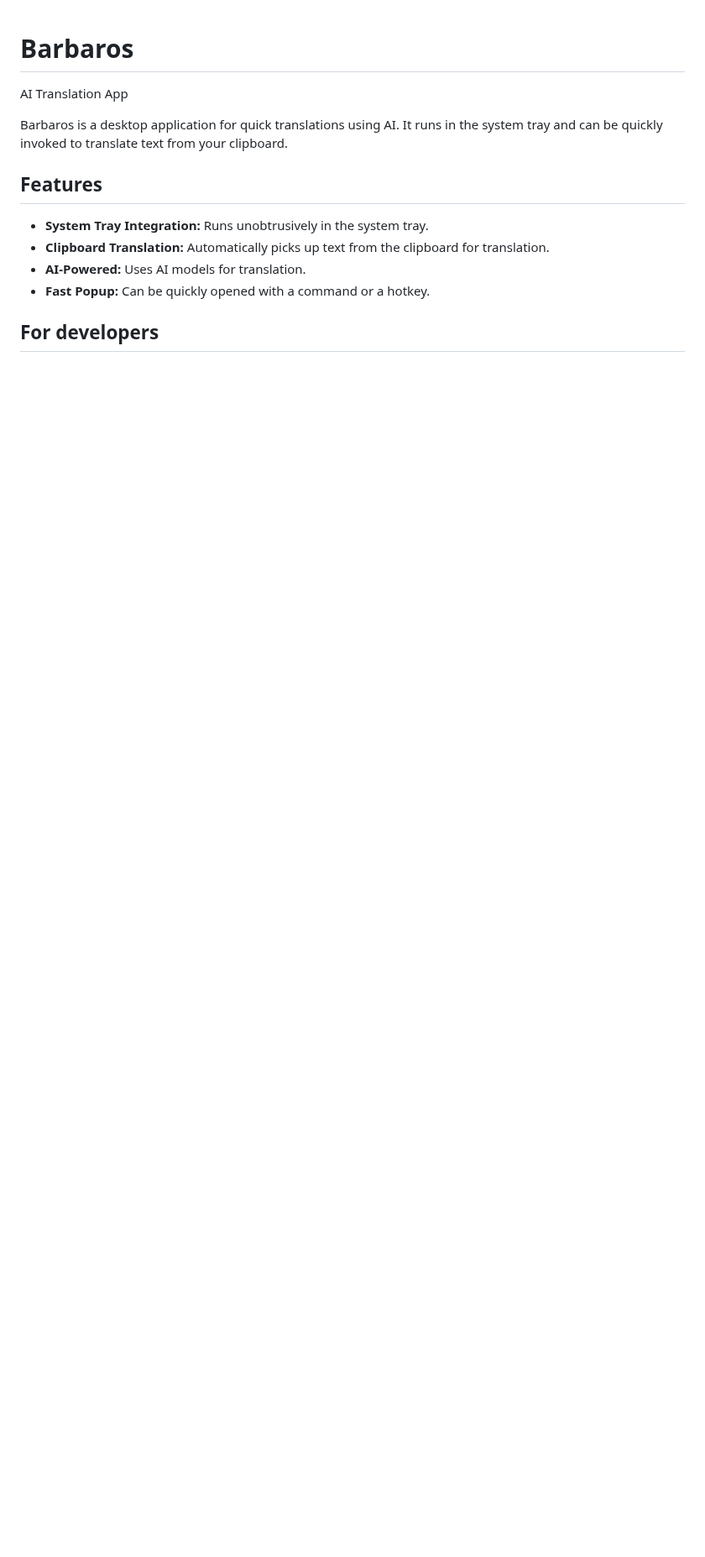
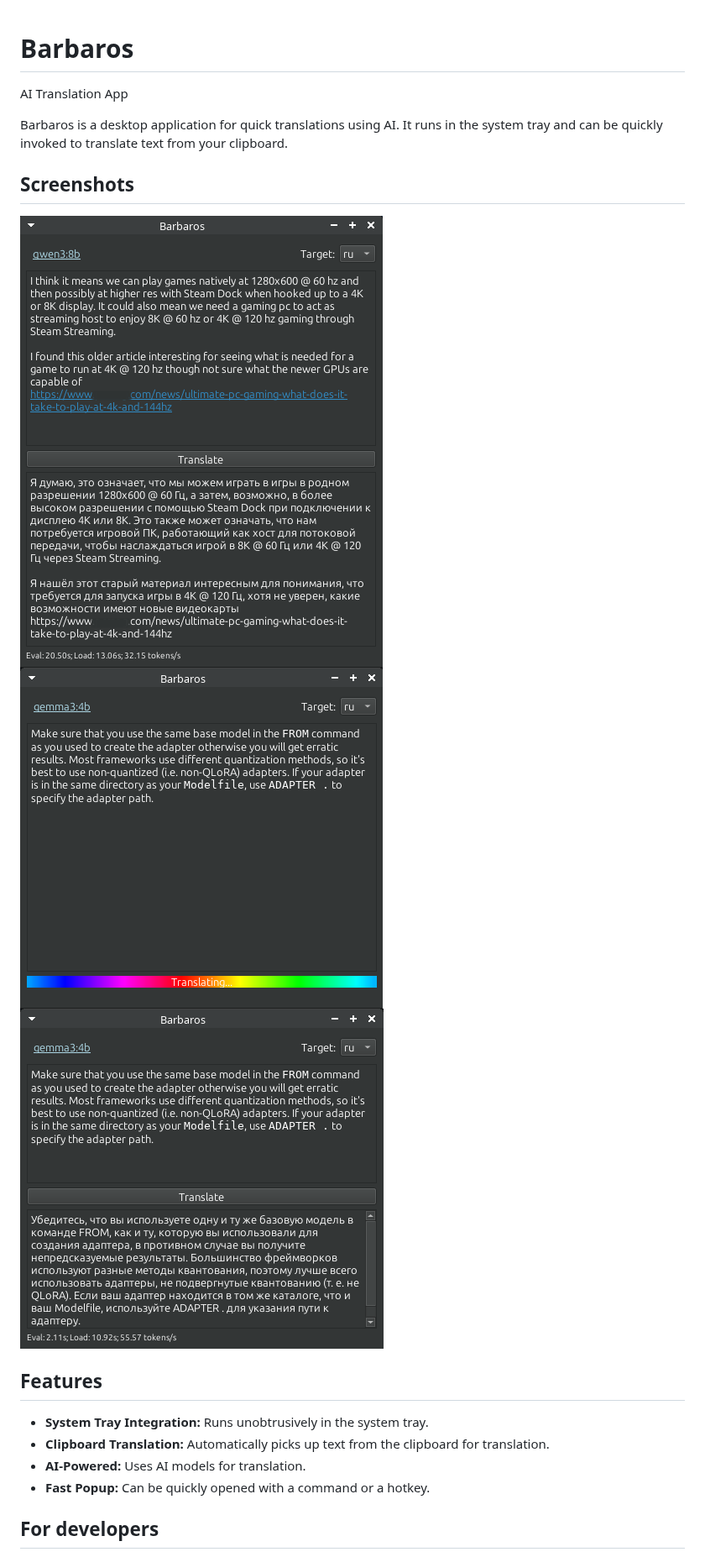
Before and after one commit to FRiMN/barbaros, a Markdown page: README.md, the part around one of its changes. Shown at 84% size. GitHub-like rendering; pictures changed too: docs/img/window-1.png (added), docs/img/window-2.png (added), docs/img/window_translation_process.png (added); blank space fills up the shorter version.

```diff
--- a/README.md
+++ b/README.md
@@ -3,6 +3,12 @@
 AI Translation App
 
 Barbaros is a desktop application for quick translations using AI. It runs in the system tray and can be quickly invoked to translate text from your clipboard.
+
+## Screenshots
+
+![Screenshot 1](docs/img/window-1.png)
+![Screenshot 2](docs/img/window_translation_process.png)
+![Screenshot 2](docs/img/window-2.png)
 
 ## Features
 
```
Also changed, not shown: other parts of README.md (+4 -9 lines), docs/build_flatpak.md (renamed from build_flatpak.md, +0 -14 lines), 1 other file.
